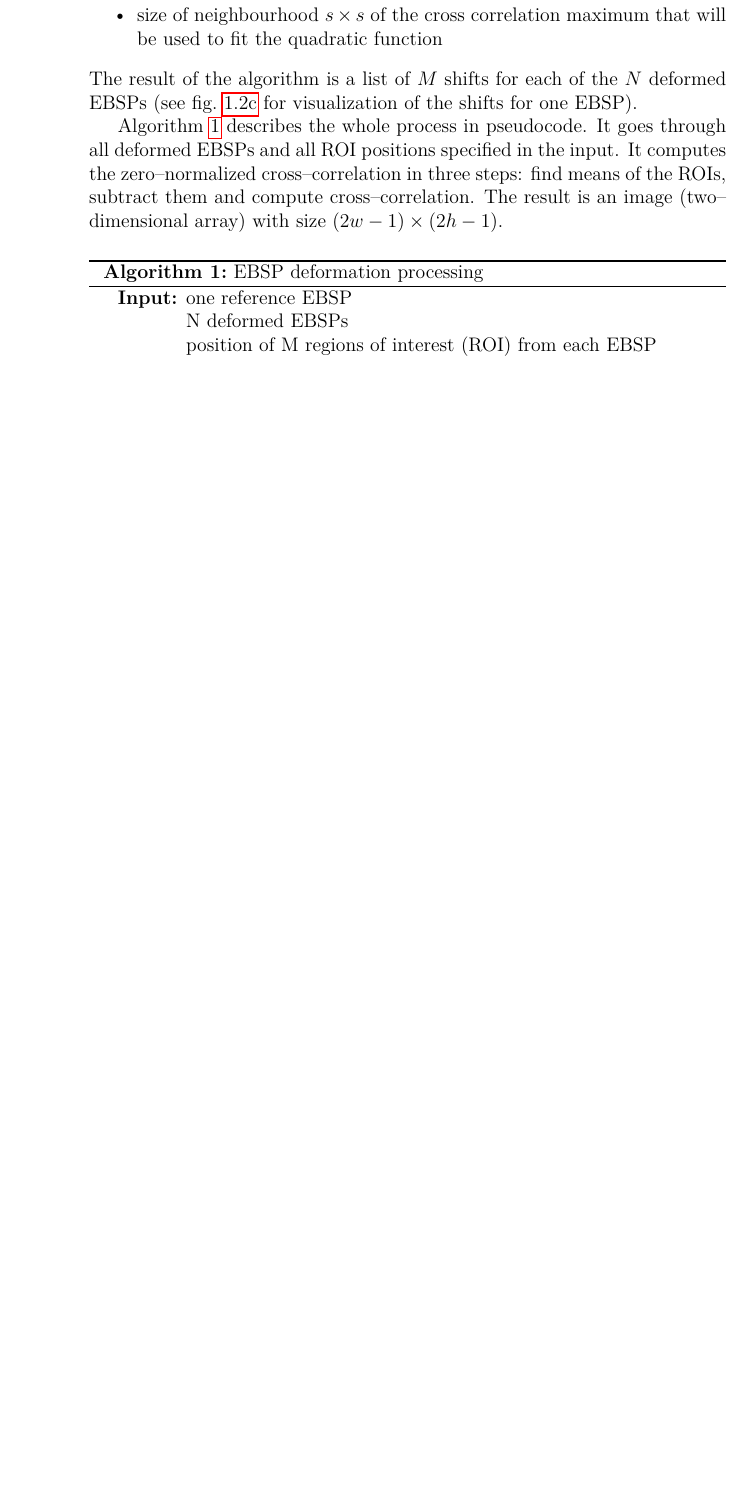
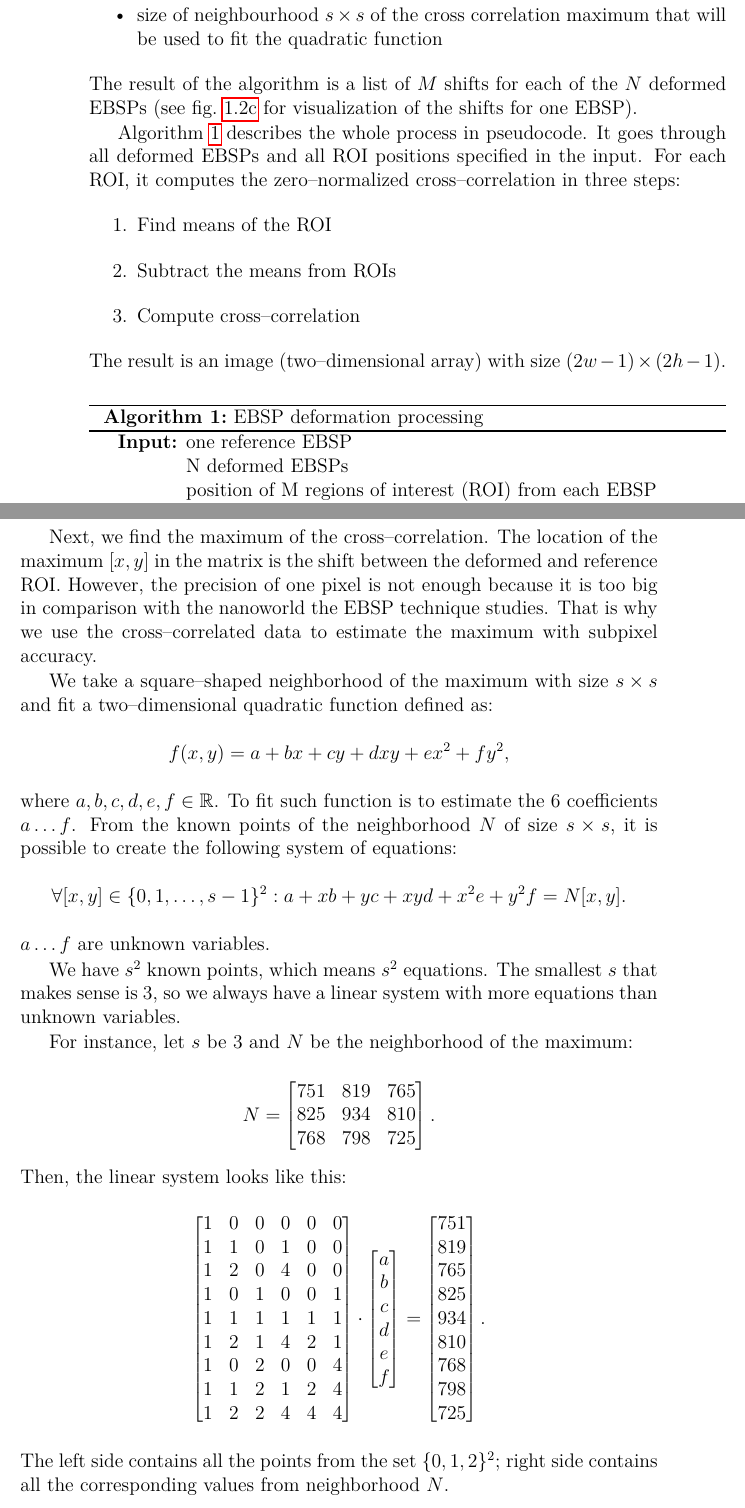
Before and after one commit to michalbali256/emida, a LaTeX thesis (thesis/thesis.tex, which reads thesis/chap01.tex): part of page 20 of 36 before the commit and two parts of pages 20 and 21 of 38 after it, the two joined at a grey line, cut so that both start at the same text, the shorter picture padded with empty space. Compiled offline with pdfLaTeX.

Commit message:
function fitting

```diff
--- a/thesis/chap01.tex
+++ b/thesis/chap01.tex
@@ -177,9 +177,13 @@ The algorithm takes the following input:
 \end{itemize}
 The result of the algorithm is a list of $M$ shifts for each of the $N$ deformed EBSPs (see \cref{roi-shifts:result} for visualization of the shifts for one EBSP).
 
-Algorithm \ref{algo-whole} describes the whole process in pseudocode. It goes through all deformed EBSPs and all ROI positions specified in the input. It computes the zero--normalized cross--corre\-lation in three steps: find means of the ROIs, subtract them and compute cross--correlation. The result is an image (two--dimensional array) with size $(2w-1) \times (2h-1)$.
-
-
+Algorithm \ref{algo-whole} describes the whole process in pseudocode. It goes through all deformed EBSPs and all ROI positions specified in the input. For each ROI, it computes the zero--normalized cross--corre\-lation in three steps:
+\begin{enumerate}
+	\item Find means of the ROI
+	\item Subtract the means from ROIs
+	\item Compute cross--correlation
+\end{enumerate}
+The result is an image (two--dimensional array) with size $(2w-1) \times (2h-1)$.
 
 \begin{algorithm}
 	\caption{EBSP deformation processing}
@@ -209,12 +213,60 @@ Algorithm \ref{algo-whole} describes the whole process in pseudocode. It goes th
 	\SetKwProg{Fn}{Function}{}{end}
 	\SetKwFunction{FSubpixelPeak}{subpixelPeak}
 	\Fn{\FSubpixelPeak{crossResult}}{
-		max $\leftarrow$ argmax(crossResult)\;
-		neigh $\leftarrow$ extract neighborhood of max\;
+		[maxX, maxY] $\leftarrow$ argmax(crossResult)\;
+		neigh $\leftarrow$ extract neighborhood of [maxX, maxY]\;
 
 		fit a quadratic function to neigh using the least squares method\;
 		\KwRet maximum of the quadratic function\;
 	}
 \end{algorithm}
 
+Next, we find the maximum of the cross--correlation. The location of the maximum $[x,y]$ in the matrix is the shift between the deformed and reference ROI. However, the precision of one pixel is not enough because it is too big in comparison with the nanoworld the EBSP technique studies. That is why we use the cross--correlated data to estimate the maximum with subpixel accuracy.
+
+We take a square--shaped neighborhood of the maximum with size $s \times s$ and fit a two--dimensional quadratic function defined as:
+\[
+f(x,y) = a + bx + cy + dxy + ex^2 + fy^2,
+\]
+where $a, b, c, d, e, f \in \mathbb{R}$. To fit such function is to estimate the 6 coefficients $a \dots f$. From the known points of the neighborhood $N$ of size $s \times s$, it is possible to create the following system of equations:
+\[
+\forall [x,y] \in \{0,1,\dots , s-1\}^2 : a + xb + yc + xyd + x^2e + y^2f = N[x,y].
+\]
+$a \dots f$ are unknown variables.
+
+We have $s^2$ known points, which means $s^2$ equations. The smallest $s$ that makes sense is 3, so we always have a linear system with more equations than unknown variables.
+
+For instance, let $s$ be 3 and $N$ be the neighborhood of the maximum:
+
+\[
+N =
+\begin{bmatrix}
+	751 & 819 & 765 \\
+	825 & 934 & 810 \\
+	768 & 798 & 725
+\end{bmatrix}.
+\]
+Then, the linear system looks like this:
+\[
+\begin{bmatrix}
+ 1 & 0 & 0 & 0 & 0 & 0\\
+ 1 & 1 & 0 & 1 & 0 & 0\\
+ 1 & 2 & 0 & 4 & 0 & 0\\
+ 1 & 0 & 1 & 0 & 0 & 1\\
+ 1 & 1 & 1 & 1 & 1 & 1\\
+ 1 & 2 & 1 & 4 & 2 & 1\\
+ 1 & 0 & 2 & 0 & 0 & 4\\
+ 1 & 1 & 2 & 1 & 2 & 4\\
+ 1 & 2 & 2 & 4 & 4 & 4
+\end{bmatrix}
+\cdot
+\begin{bmatrix}
+a \\ b \\ c \\ d \\ e \\ f
+\end{bmatrix}
+=
+\begin{bmatrix}
+751 \\ 819 \\ 765 \\ 825 \\ 934 \\ 810 \\ 768 \\ 798 \\ 725
+\end{bmatrix}.
+\]
+The left side contains all the points from the set $\{0,1,2\}^2$; right side contains all the corresponding values from neighborhood $N$.
+
 \section{Least squares}
```
Also changed, not shown: thesis/chap01.tex (4 more changed lines), 2 other files.
